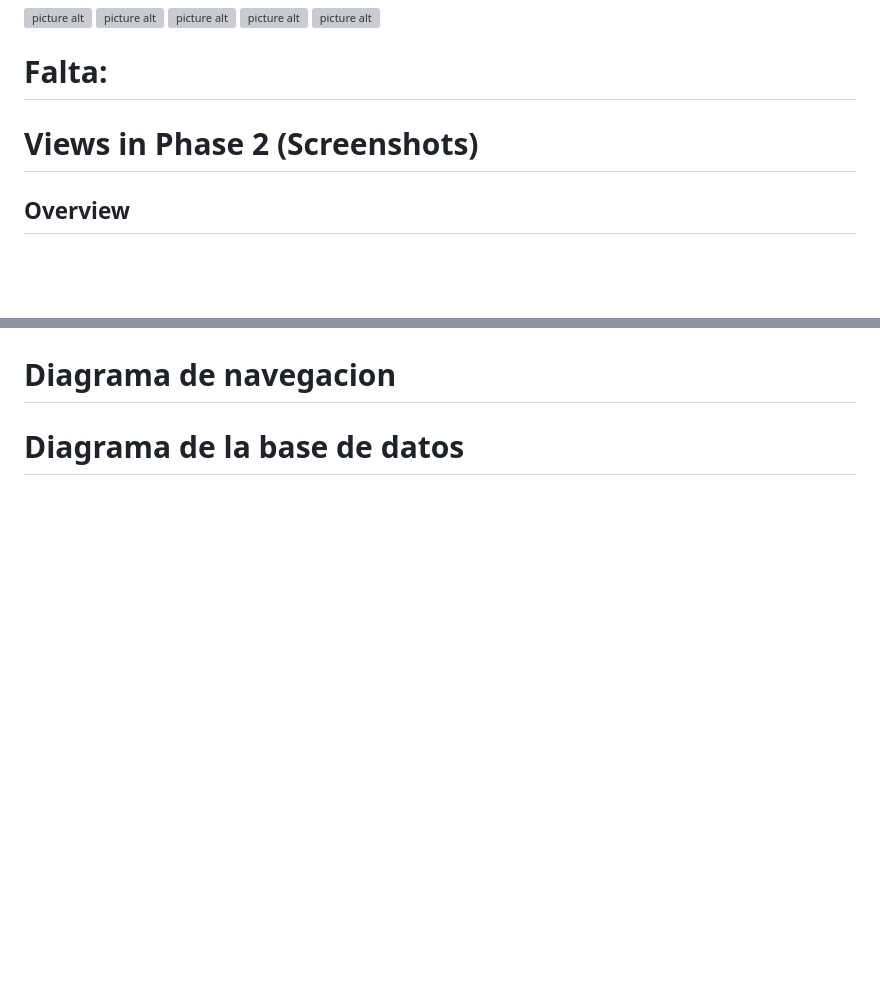
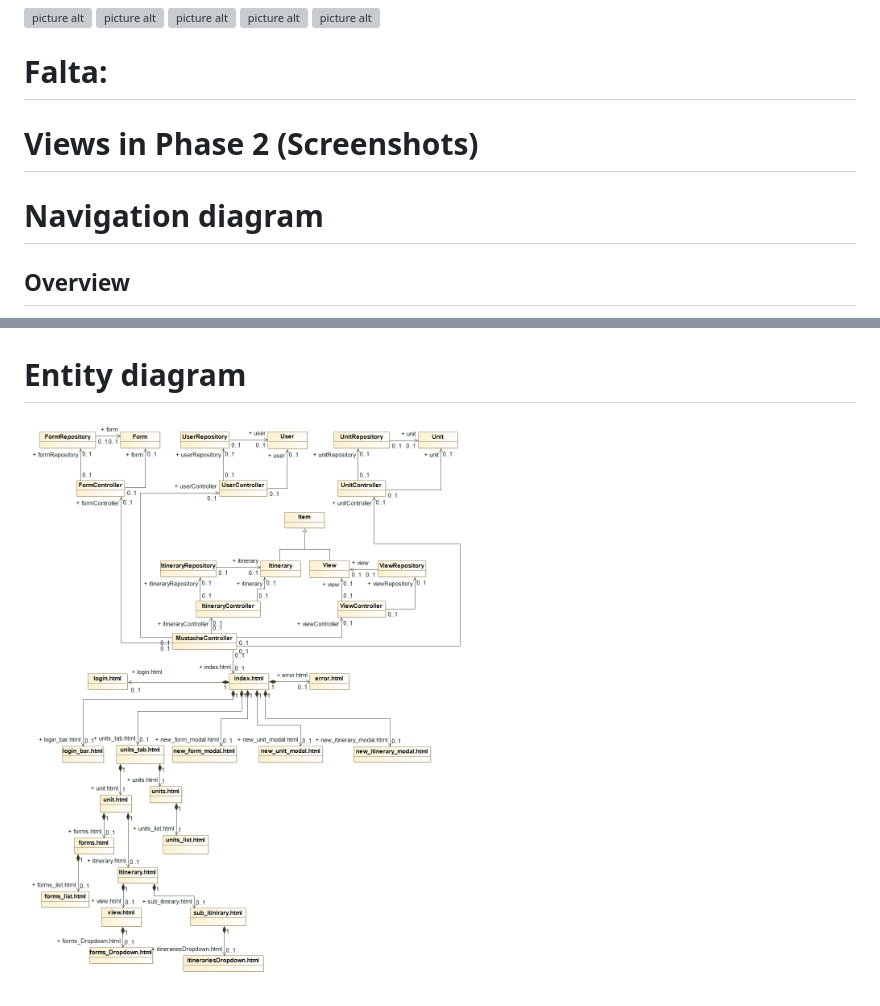
Before and after one commit to CodeURJC-DAW-2018-19/santatecla-itinerarios-1, a Markdown page: README.md, 2 parts joined by grey strips. Drawn GitHub-style; pictures changed too: doc/entity_diagram.png (added); blank space fills up the shorter version; grey boxes are pictures that could not be loaded.

Commit message:
entity diagram

```diff
--- a/README.md
+++ b/README.md
@@ -79,6 +79,8 @@ daw_grupo_7
 # Falta:
 # Views in Phase 2 (Screenshots)
 
+# Navigation diagram
+
 ## Overview
 
 ![Overview](doc/overview.png)
@@ -103,6 +105,6 @@ daw_grupo_7
 
 ![Error Page](doc/error_page.png)
 
-# Diagrama de navegacion
+# Entity diagram
 
-# Diagrama de la base de datos
+![Database Diagram](doc/entity_diagram.png)
```
